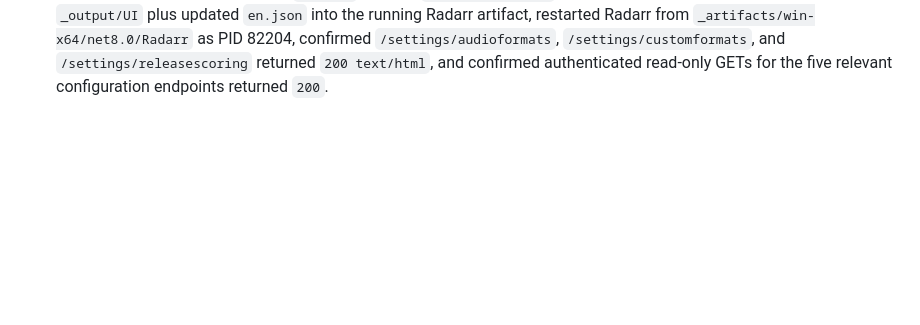
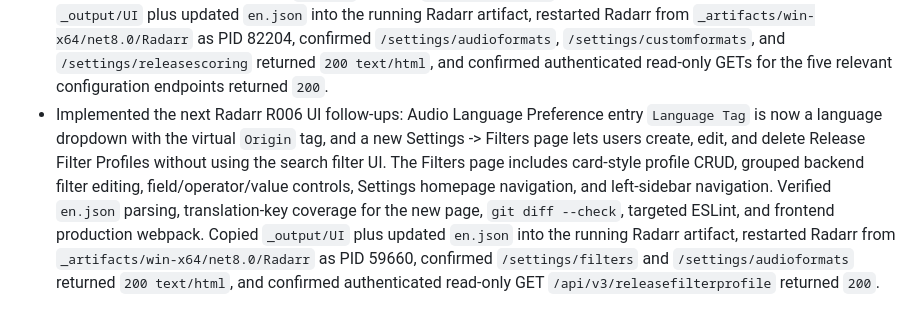
Before and after one commit to DearCharCN/arr-fork, a Markdown page: status/log.md, the part around the change. GitHub-like rendering; blank space fills up the shorter version.

Commit message:
Update release filter settings status

```diff
--- a/status/log.md
+++ b/status/log.md
@@ -156,3 +156,4 @@ Implemented user-visible project and feature changes belong in `status/changelog
 - Fixed the discoverability gap for the new Radarr Release Scoring UI by adding `Release Scoring` to the left Settings sidebar between Custom Formats and Indexers. Rebuilt the frontend production UI, copied `_output/UI` into the running `_artifacts/win-x64/net8.0/Radarr/UI` folder, confirmed `/settings/releasescoring` still returned `200 text/html`, and confirmed the running UI bundle contains the `/settings/releasescoring` route/menu string.
 - Reworked the Radarr R006 settings UI per user feedback: Custom Format Mutex Groups now live inside Custom Formats as card-style CRUD controls; the former Release Scoring page is now the Audio Formats page containing Audio Language Mappings, Audio Score Profiles, and Audio Language Preferences; Audio Language Mapping aliases now use editable input rows; Audio Score mutex groups use card controls; Audio Score rules choose mutex groups from a dropdown; and `/settings/releasescoring` redirects to `/settings/audioformats`. Verified with targeted ESLint, `en.json` parsing, `git diff --check`, and frontend production webpack. Copied `_output/UI` plus updated `en.json` into the running Radarr artifact, restarted Radarr from `_artifacts/win-x64/net8.0/Radarr` as PID 70472, confirmed `/settings/audioformats`, `/settings/customformats`, and `/settings/releasescoring` returned `200 text/html`, and confirmed authenticated read-only GETs for the five relevant configuration endpoints returned `200`.
 - Refined the Radarr R006 card editors again per user screenshots: Audio Language Mappings, Audio Score Profiles, and Audio Language Preferences now render as card grids; Audio Score Mutex Groups inside the Audio Score Profile editor render as name-only cards that open a dedicated group editor with name, enabled state, and Audio Score Rule card selection; and Edit Custom Format Mutex Group now selects Custom Formats through cards instead of a checkbox list. Verified with targeted ESLint, `en.json` parsing, `git diff --check`, and frontend production webpack. Copied `_output/UI` plus updated `en.json` into the running Radarr artifact, restarted Radarr from `_artifacts/win-x64/net8.0/Radarr` as PID 82204, confirmed `/settings/audioformats`, `/settings/customformats`, and `/settings/releasescoring` returned `200 text/html`, and confirmed authenticated read-only GETs for the five relevant configuration endpoints returned `200`.
+- Implemented the next Radarr R006 UI follow-ups: Audio Language Preference entry `Language Tag` is now a language dropdown with the virtual `Origin` tag, and a new Settings -> Filters page lets users create, edit, and delete Release Filter Profiles without using the search filter UI. The Filters page includes card-style profile CRUD, grouped backend filter editing, field/operator/value controls, Settings homepage navigation, and left-sidebar navigation. Verified `en.json` parsing, translation-key coverage for the new page, `git diff --check`, targeted ESLint, and frontend production webpack. Copied `_output/UI` plus updated `en.json` into the running Radarr artifact, restarted Radarr from `_artifacts/win-x64/net8.0/Radarr` as PID 59660, confirmed `/settings/filters` and `/settings/audioformats` returned `200 text/html`, and confirmed authenticated read-only GET `/api/v3/releasefilterprofile` returned `200`.
```
Also changed, not shown: status/changelog.md (+2 -0 lines), status/current.md (+3 -3 lines).
